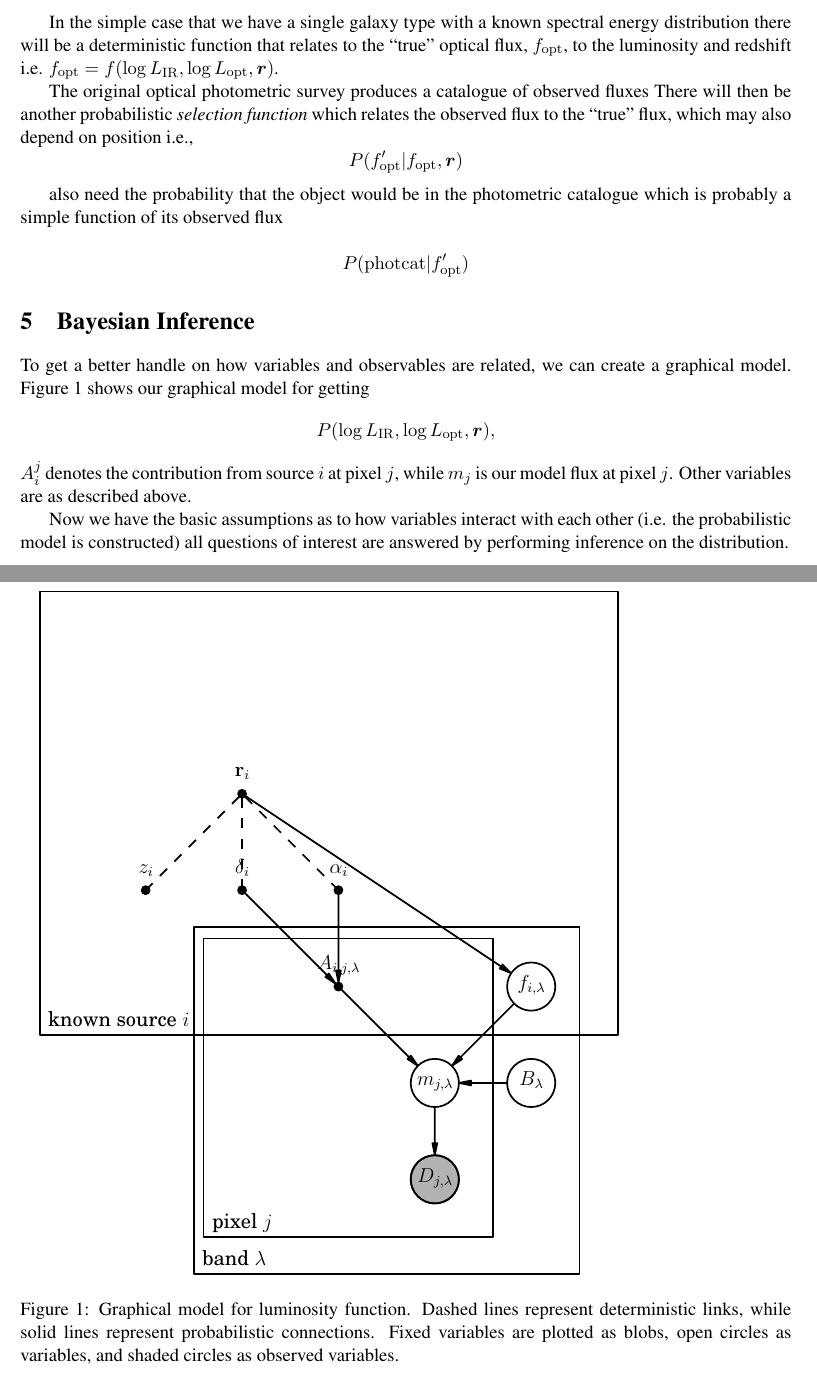
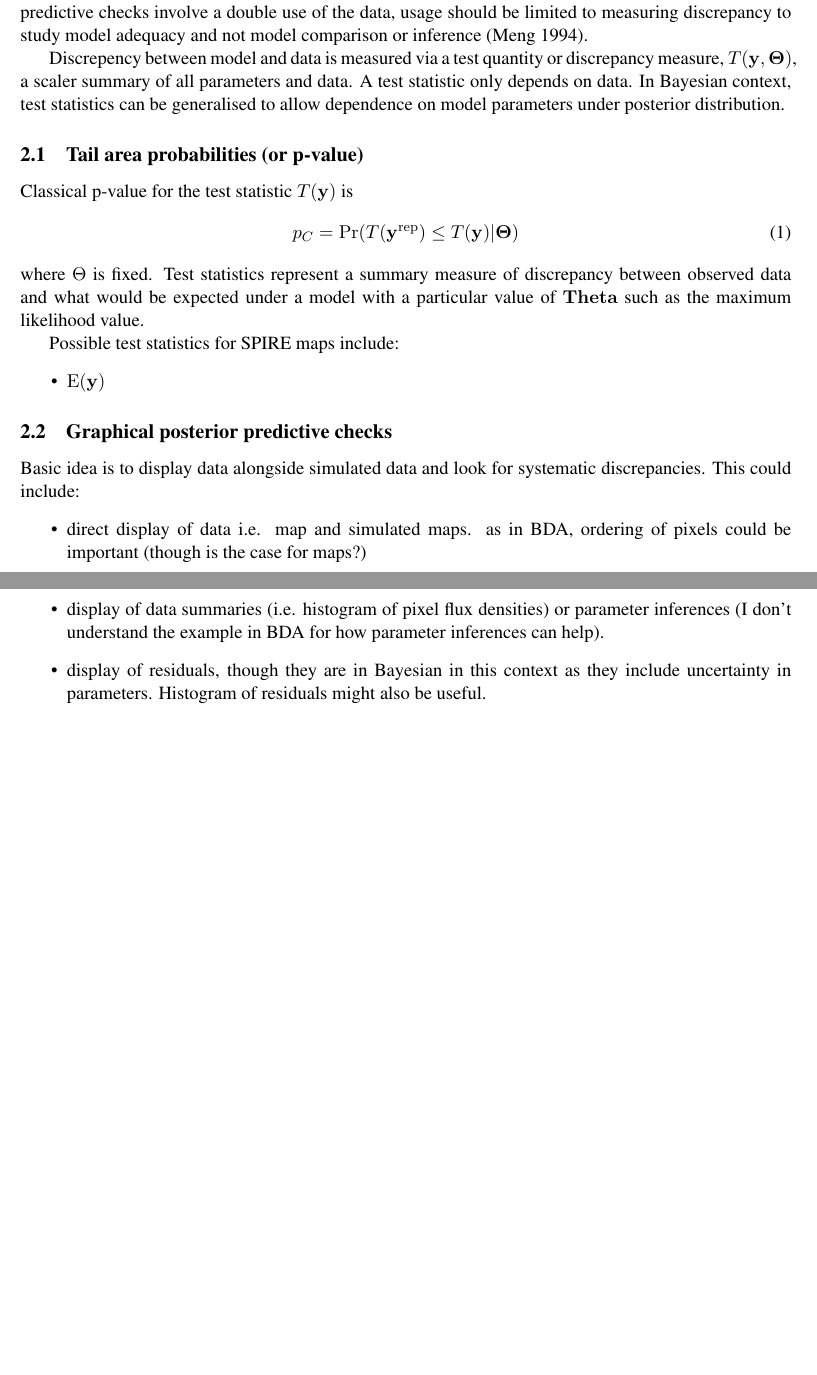
Before and after one commit to H-E-L-P/XID_plus, a LaTeX document (latex/XID_plus_document.tex): two parts of pages 2 and 3 of 3 before the commit and two parts of pages 1 and 2 of 2 after it, joined at a grey line, cut at the place of the change, the shorter picture padded with empty space. Compiled offline with pdfLaTeX.

Commit message:
text about posterior predictive checks

```diff
--- a/latex/XID_plus_document.tex
+++ b/latex/XID_plus_document.tex
@@ -46,8 +46,8 @@
 
 
 % Setting up some stuff that will go into the title
-\author{Seb Oliver, Peter Hurley}
-\title{HELP: FIR Luminosity Function from a map}
+\author{Peter Hurley, Seb Oliver}
+\title{HELP: XID+}
 \date{July 11th 2014}
 
 % Now we start doing some stuff
@@ -68,6 +67,15 @@ Determining the far Infrared luminosity function is an important one.  FIR data
+All models are wrong. What we would like to know is what aspects of the model don't fit the data. If our models are  for the SPIRE maps are reasonable, the observed SPIRE maps should look plausible under the posterior predictive distribution. To asses the model fits provided by XID+, we compare the predictive distribution $\mathbf{y}^{\mathrm{rep}}$ to the observed data $\mathbf{y}$. Unlike frequentist statistics, posterior predictive checking takes into account the uncertainty associated with the estimated parameters of the model. As posterior predictive checks involve a double use of the data, usage should be limited to measuring discrepancy to study model adequacy and not model comparison or inference (Meng 1994).
 
-\section{What data are we going to use?}
-As a simple example lets assume that we have (i) a far infrared map with surface brightness $B_{\rm IR}$ as a function of sky position $(\alpha, \delta)$, this can be represented as a data vector $\mathbf{B}$  (ii) a spectroscopic redshift catalogue given exact redshifts $z_j$ for a set of galaxies that have a optical fluxes $f_{\rm opt}$ satisfying some threshold criteria.
+Discrepency between model and data is measured via a test quantity or discrepancy measure, $T(\mathbf{y},\mathbf{\Theta})$,  a scaler summary of all parameters and data. A test statistic  only depends on data. In Bayesian context, test statistics can be generalised to allow dependence on model parameters under posterior distribution.
 
-We also know things like the FIR beam and the selection functions of the data sets.
+\subsection{Tail area probabilities (or p-value)}
+Classical p-value for the test statistic $T(\mathbf{y})$ is
+\begin{equation}
+p_{C} = \Pr(T(\mathbf{y}^{\mathrm{rep}})\le T(\mathbf{y})|\mathbf{\Theta})
+\end{equation}
+where $\Theta$ is fixed. Test statistics represent a summary measure of discrepancy between observed data and what would be expected under a model with a particular value of $\mathbf{Theta}$ such as the maximum likelihood value.
 
+Possible test statistics for SPIRE maps include:
+\begin{itemize}
+\item $\mathrm{E}(\mathbf{y})$
+\end{itemize}
@@ -77,3 +82,9 @@ $$dN=\psi( L_{\rm IR},z)\,d\log L_{\rm IR}\,dV=\psi( L_{\rm IR},z)\,d\log L_{\rm
 
-In practice we are need to know (and might also be interested in) the bivariate luminosity function
+\subsection{Graphical posterior predictive checks}
+Basic idea is to display data alongside simulated data and look for systematic discrepancies. This could include:
+\begin{itemize}
+\item direct display of data i.e. map and simulated maps. as in BDA, ordering of pixels could be important (though is the case for maps?)
+\item display of data summaries (i.e. histogram of pixel flux densities) or parameter inferences (I don't understand the example in BDA for how parameter inferences can help).
+\item display of residuals, though they are in Bayesian in this context as they include uncertainty in parameters. Histogram of residuals might also be useful.
+\end{itemize}
 
@@ -98,22 +94 @@ $$P({\rm zcat}| f_{\rm opt}, \bm{r}, {\rm photcat}).$$
-In the simple case that we have a single galaxy type with a known spectral energy distribution there will be a deterministic function that relates to the ``true'' optical flux, $f_{\rm opt}$, to the luminosity and redshift i.e.
-$f_{\rm opt}=f(\log L_{\rm IR},\log L_{\rm opt},\bm{r})$.
-
-The original optical photometric survey produces a catalogue of observed fluxes There will then be another probabilistic {\em selection function} which relates the observed flux to the ``true" flux, which may also depend on position i.e.,
-$$ P(f_{\rm opt}^\prime|f_{\rm opt},\bm{r})$$
-
-also need the probability that the object would be in the photometric catalogue which is probably a simple function of its observed flux
-
-$$P({\rm photcat}| f_{\rm opt}^\prime)$$
-
-\section{Bayesian Inference}
-To get a better handle on how variables and observables are related, we can create a graphical model. Figure \ref{fig:graph_model} shows our graphical model for getting $$P(\log L_{\rm IR},\log L_{\rm opt},\bm{r}),$$
-$A_i^j$ denotes the contribution from source $i$ at pixel $j$, while $m_j$ is our model flux at pixel $j$. Other variables are as described above.
-
-\begin{figure}
-\centering
-\includegraphics{graphical_model.pdf}
-\caption{Graphical model for luminosity function. Dashed lines represent deterministic links, while solid lines represent probabilistic connections. Fixed variables are plotted as blobs, open circles as variables, and shaded circles as observed variables.}\label{fig:graph_model}
-\end{figure}
-
-Now we have the basic assumptions as to how variables interact with each other (i.e. the probabilistic model is constructed) all questions of interest are answered by performing inference on the distribution.
 \end{document}
```
Also changed, not shown: latex/XID_plus_document.tex (21 more changed lines).
